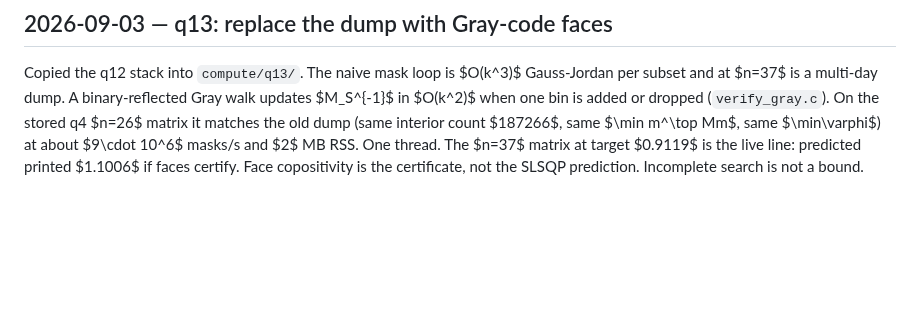
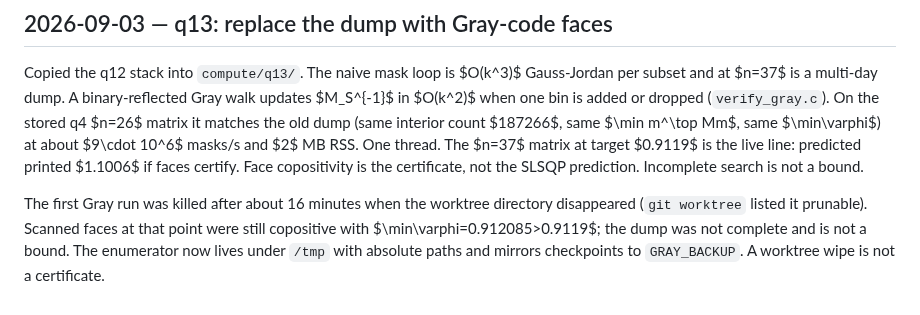
Before and after one commit to wustep/maths, a Markdown page: problems/simon-ionization-excess/ATTACK.md, the part around the change. GitHub-like rendering; blank space fills up the shorter version.

Commit message:
Ionization q13: record the worktree wipe; keep Gray checkpoints.
First n=37 Gray run died when the worktree vanished. Restarted
from /tmp with GRAY_BACKUP. Incomplete scan is still not a bound.

```diff
--- a/problems/simon-ionization-excess/ATTACK.md
+++ b/problems/simon-ionization-excess/ATTACK.md
@@ -880,3 +880,11 @@ masks/s and $2$ MB RSS. One thread. The $n=37$ matrix at
 target $0.9119$ is the live line: predicted printed $1.1006$
 if faces certify. Face copositivity is the certificate, not
 the SLSQP prediction. Incomplete search is not a bound.
+
+The first Gray run was killed after about 16 minutes when the
+worktree directory disappeared (`git worktree` listed it
+prunable). Scanned faces at that point were still copositive
+with $\min\varphi=0.912085>0.9119$; the dump was not complete
+and is not a bound. The enumerator now lives under `/tmp`
+with absolute paths and mirrors checkpoints to
+`GRAY_BACKUP`. A worktree wipe is not a certificate.
```
